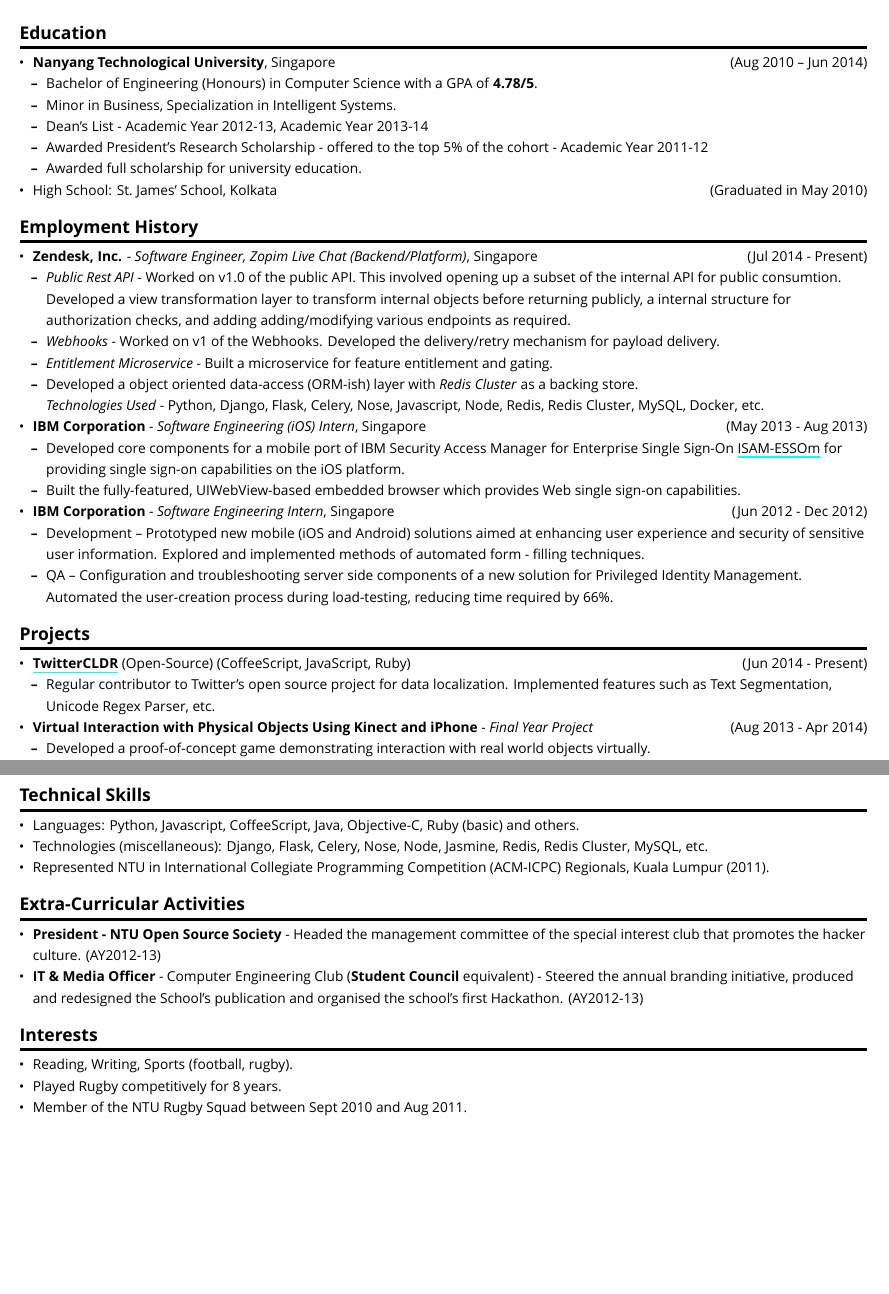
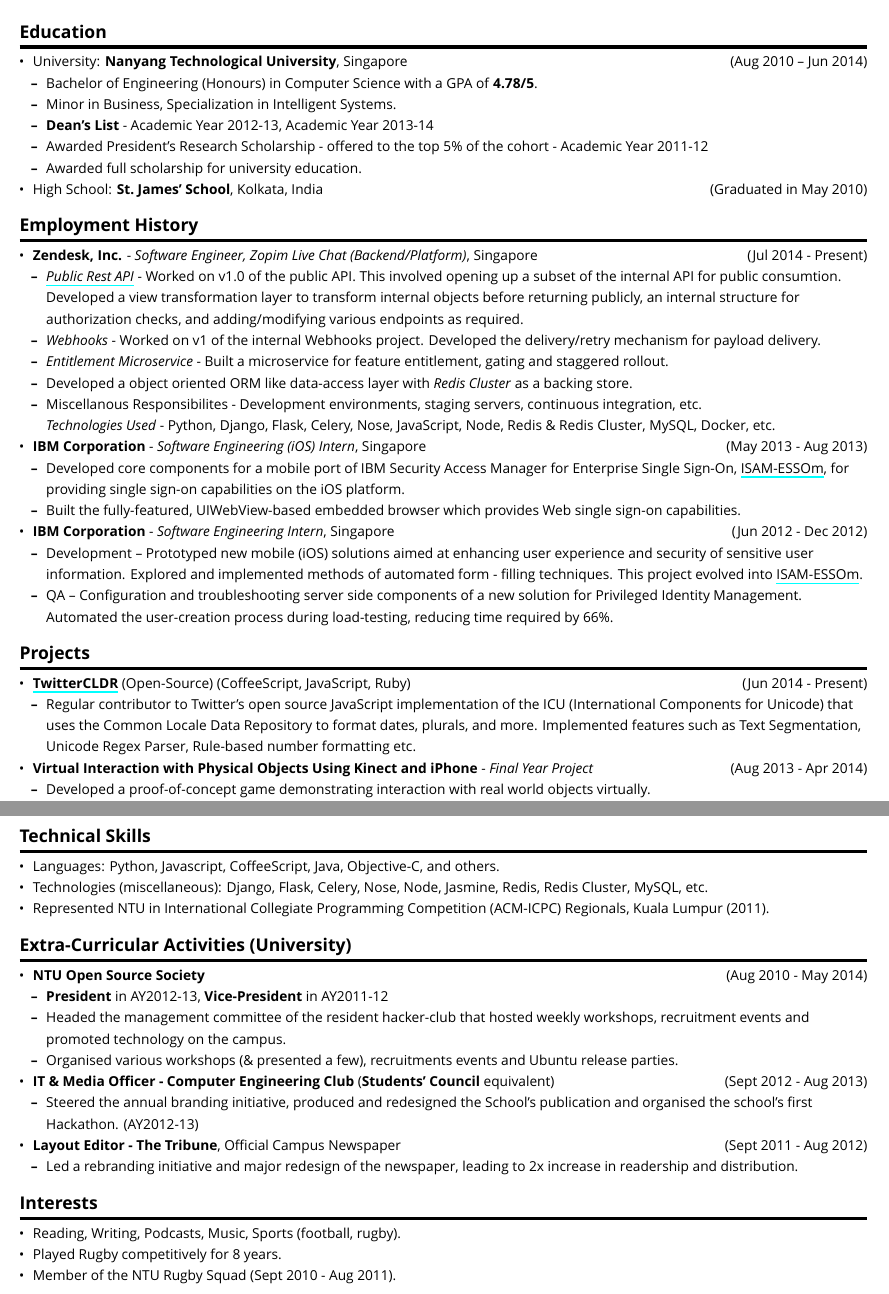
Before and after one commit to arnavk/Resume, a LaTeX document (output.tex, which reads resume.tex): two parts of pages 1 and 2 of 2, joined at a grey line, cut so that both start at the same text, the shorter picture padded with empty space. Compiled offline with XeLaTeX; a missing font is replaced by an installed copy or a similar font.

Commit message:
Update files

```diff
--- a/resume.tex
+++ b/resume.tex
@@ -4,8 +4,8 @@
 \begin{itemize}
 \tightlist
 \item
-  \textbf{Nanyang Technological University}, Singapore \hfill (Aug 2010
-  -- Jun 2014)
+  University: \textbf{Nanyang Technological University}, Singapore
+  \hfill (Aug 2010 -- Jun 2014)
 
   \begin{itemize}
   \tightlist
@@ -15,7 +15,7 @@
   \item
     Minor in Business, Specialization in Intelligent Systems.
   \item
-    Dean's List - Academic Year 2012-13, Academic Year 2013-14
+    \textbf{Dean's List} - Academic Year 2012-13, Academic Year 2013-14
   \item
     Awarded President's Research Scholarship - offered to the top 5\% of
     the cohort - Academic Year 2011-12
@@ -23,7 +23,8 @@
     Awarded full scholarship for university education.
   \end{itemize}
 \item
-  High School: St.~James' School, Kolkata \hfill (Graduated in May 2010)
+  High School: \textbf{St.~James' School}, Kolkata, India
+  \hfill (Graduated in May 2010)
 \end{itemize}
 
 \section{Employment History}\label{employment-history}
@@ -37,23 +38,26 @@
   \begin{itemize}
   \tightlist
   \item
-    \emph{Public Rest API} - Worked on v1.0 of the public API. This
-    involved opening up a subset of the internal API for public
-    consumtion. Developed a view transformation layer to transform
-    internal objects before returning publicly, a internal structure for
-    authorization checks, and adding adding/modifying various endpoints
-    as required.
+    \emph{\href{https://developer.zendesk.com/rest_api/docs/zopim/introduction}{Public
+    Rest API}} - Worked on v1.0 of the public API. This involved opening
+    up a subset of the internal API for public consumtion. Developed a
+    view transformation layer to transform internal objects before
+    returning publicly, an internal structure for authorization checks,
+    and adding/modifying various endpoints as required.
   \item
-    \emph{Webhooks} - Worked on v1 of the Webhooks. Developed the
-    delivery/retry mechanism for payload delivery.
+    \emph{Webhooks} - Worked on v1 of the internal Webhooks project.
+    Developed the delivery/retry mechanism for payload delivery.
   \item
     \emph{Entitlement Microservice} - Built a microservice for feature
-    entitlement and gating.
+    entitlement, gating and staggered rollout.
   \item
-    Developed a object oriented data-access (ORM-ish) layer with
-    \emph{Redis Cluster} as a backing store.\\
+    Developed a object oriented ORM like data-access layer with
+    \emph{Redis Cluster} as a backing store.
+  \item
+    Miscellanous Responsibilites - Development environments, staging
+    servers, continuous integration, etc.\\
     \emph{Technologies Used} - Python, Django, Flask, Celery, Nose,
-    Javascript, Node, Redis, Redis Cluster, MySQL, Docker, etc.
+    JavaScript, Node, Redis \& Redis Cluster, MySQL, Docker, etc.
   \end{itemize}
 \item
   \textbf{IBM Corporation} - \emph{Software Engineering (iOS) Intern},
@@ -63,8 +67,8 @@
   \tightlist
   \item
     Developed core components for a mobile port of IBM Security Access
-    Manager for Enterprise Single Sign-On
-    \href{https://itunes.apple.com/us/app/isam-essom/id741972716?mt=8}{ISAM-ESSOm}
+    Manager for Enterprise Single Sign-On,
+    \href{https://itunes.apple.com/us/app/isam-essom/id741972716?mt=8}{ISAM-ESSOm},
     for providing single sign-on capabilities on the iOS platform.
   \item
     Built the fully-featured, UIWebView-based embedded browser which
@@ -77,10 +81,11 @@
   \begin{itemize}
   \tightlist
   \item
-    Development -- Prototyped new mobile (iOS and Android) solutions
-    aimed at enhancing user experience and security of sensitive user
+    Development -- Prototyped new mobile (iOS) solutions aimed at
+    enhancing user experience and security of sensitive user
     information. Explored and implemented methods of automated form -
-    filling techniques.
+    filling techniques. This project evolved into
+    \href{https://itunes.apple.com/us/app/isam-essom/id741972716?mt=8}{ISAM-ESSOm}.
   \item
     QA -- Configuration and troubleshooting server side components of a
     new solution for Privileged Identity Management. Automated the
@@ -101,9 +106,11 @@
   \begin{itemize}
   \tightlist
   \item
-    Regular contributor to Twitter's open source project for data
-    localization. Implemented features such as Text Segmentation,
-    Unicode Regex Parser, etc.
+    Regular contributor to Twitter's open source JavaScript
+    implementation of the ICU (International Components for Unicode)
+    that uses the Common Locale Data Repository to format dates,
+    plurals, and more. Implemented features such as Text Segmentation,
+    Unicode Regex Parser, Rule-based number formatting etc.
   \end{itemize}
 \item
   \textbf{Virtual Interaction with Physical Objects Using Kinect and
@@ -173,8 +180,8 @@
 \begin{itemize}
 \tightlist
 \item
-  Languages: Python, Javascript, CoffeeScript, Java, Objective-C, Ruby
-  (basic) and others.
+  Languages: Python, Javascript, CoffeeScript, Java, Objective-C, and
+  others.
 \item
   Technologies (miscellaneous): Django, Flask, Celery, Nose, Node,
   Jasmine, Redis, Redis Cluster, MySQL, etc.
@@ -183,19 +190,48 @@
   (ACM-ICPC) Regionals, Kuala Lumpur (2011).
 \end{itemize}
 
-\section{Extra-Curricular Activities}\label{extra-curricular-activities}
+\section{Extra-Curricular Activities
+(University)}\label{extra-curricular-activities-university}
 
 \begin{itemize}
 \tightlist
 \item
-  \textbf{President - NTU Open Source Society} - Headed the management
-  committee of the special interest club that promotes the hacker
-  culture. (AY2012-13)
+  \textbf{NTU Open Source Society} \hfill (Aug 2010 - May 2014)
+
+  \begin{itemize}
+  \tightlist
+  \item
+    \textbf{President} in AY2012-13, \textbf{Vice-President} in
+    AY2011-12
+  \item
+    Headed the management committee of the resident hacker-club that
+    hosted weekly workshops, recruitment events and promoted technology
+    on the campus.
+  \item
+    Organised various workshops (\& presented a few), recruitments
+    events and Ubuntu release parties.
+  \end{itemize}
 \item
-  \textbf{IT \& Media Officer} - Computer Engineering Club
-  (\textbf{Student Council} equivalent) - Steered the annual branding
-  initiative, produced and redesigned the School's publication and
-  organised the school's first Hackathon. (AY2012-13)
+  \textbf{IT \& Media Officer - Computer Engineering Club}
+  (\textbf{Students' Council} equivalent) \hfill (Sept 2012 - Aug 2013)
+
+  \begin{itemize}
+  \tightlist
+  \item
+    Steered the annual branding initiative, produced and redesigned the
+    School's publication and organised the school's first Hackathon.
+    (AY2012-13)
+  \end{itemize}
+\item
+  \textbf{Layout Editor - The Tribune}, Official Campus Newspaper
+  \hfill (Sept 2011 - Aug 2012)
+
+  \begin{itemize}
+  \tightlist
+  \item
+    Led a rebranding initiative and major redesign of the newspaper,
+    leading to 2x increase in readership and distribution.
+  \end{itemize}
 \end{itemize}
 
 \section{Interests}\label{interests}
@@ -203,9 +239,9 @@
 \begin{itemize}
 \tightlist
 \item
-  Reading, Writing, Sports (football, rugby).
+  Reading, Writing, Podcasts, Music, Sports (football, rugby).
 \item
   Played Rugby competitively for 8 years.
 \item
-  Member of the NTU Rugby Squad between Sept 2010 and Aug 2011.
+  Member of the NTU Rugby Squad (Sept 2010 - Aug 2011).
 \end{itemize}
```
Also changed, not shown: resume.md (+24 -17 lines), arnav_kumar.pdf (added), foo.pdf (deleted), output.pdf (deleted), template.tex (renamed from foo.tex), 3 other files.
